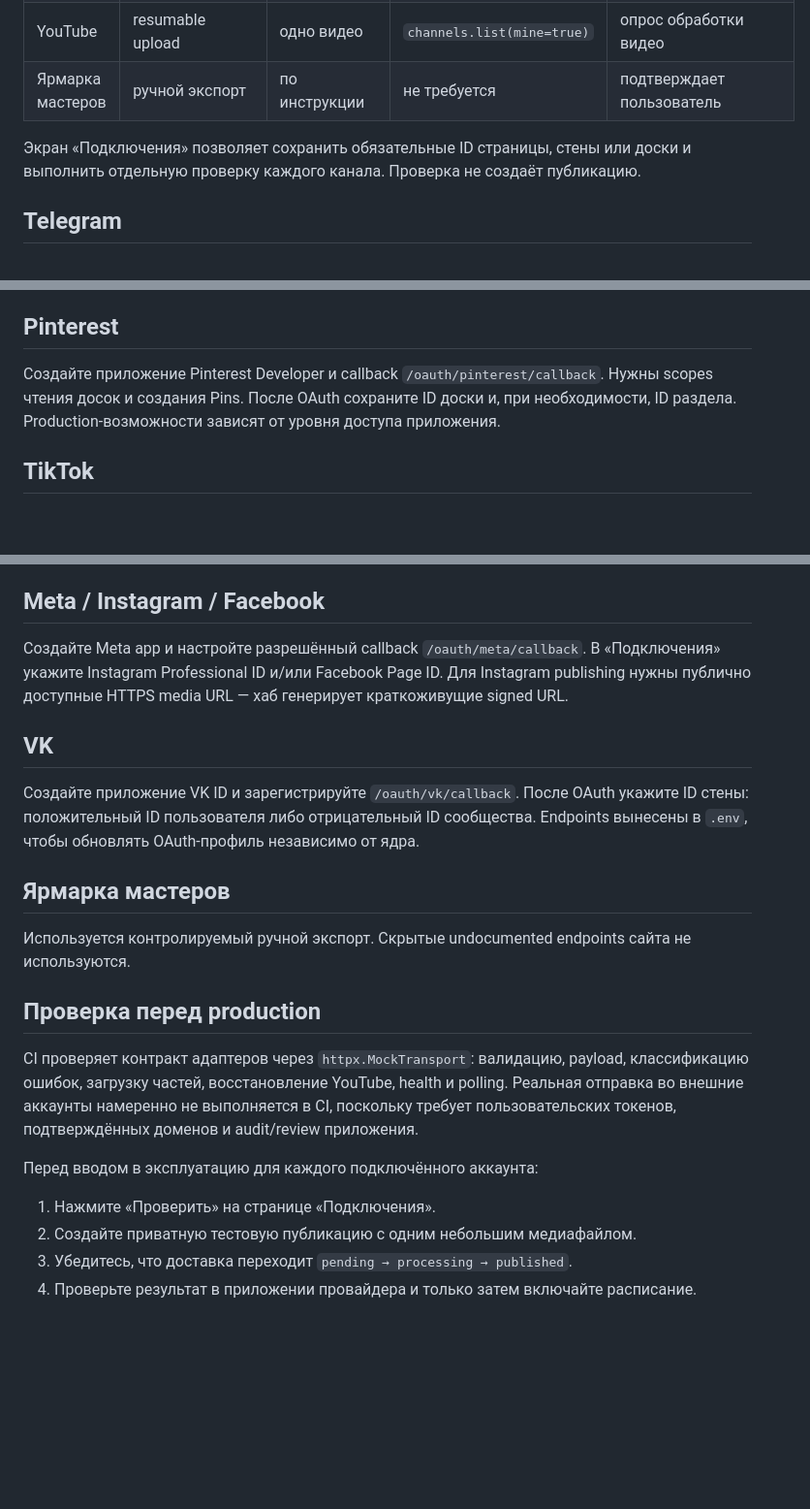
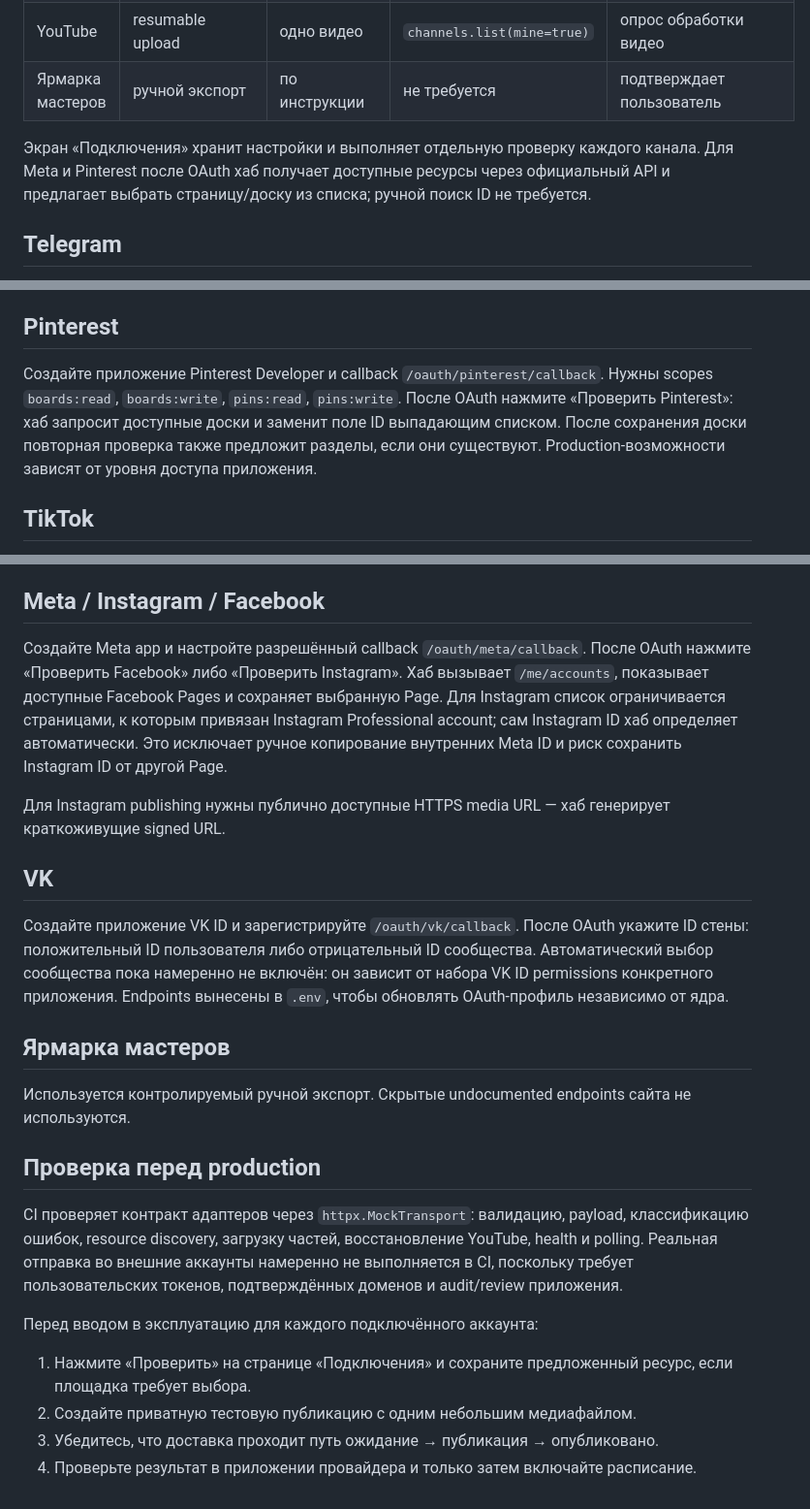
Before and after one commit to f2re/bamboo-content-hub, a Markdown page: docs/INTEGRATIONS.md, 3 parts joined by grey strips. Shown at 97% size. Drawn GitHub-style; blank space fills up the shorter version.

Commit message:
docs(integrations): document automatic Meta and Pinterest resource selection

```diff
--- a/docs/INTEGRATIONS.md
+++ b/docs/INTEGRATIONS.md
@@ -15,7 +15,7 @@
 | YouTube | resumable upload | одно видео | `channels.list(mine=true)` | опрос обработки видео |
 | Ярмарка мастеров | ручной экспорт | по инструкции | не требуется | подтверждает пользователь |
 
-Экран «Подключения» позволяет сохранить обязательные ID страницы, стены или доски и выполнить отдельную проверку каждого канала. Проверка не создаёт публикацию.
+Экран «Подключения» хранит настройки и выполняет отдельную проверку каждого канала. Для Meta и Pinterest после OAuth хаб получает доступные ресурсы через официальный API и предлагает выбрать страницу/доску из списка; ручной поиск ID не требуется.
 
 ## Telegram
 
@@ -35,7 +35,7 @@
 
 ## Pinterest
 
-Создайте приложение Pinterest Developer и callback `/oauth/pinterest/callback`. Нужны scopes чтения досок и создания Pins. После OAuth сохраните ID доски и, при необходимости, ID раздела. Production-возможности зависят от уровня доступа приложения.
+Создайте приложение Pinterest Developer и callback `/oauth/pinterest/callback`. Нужны scopes `boards:read`, `boards:write`, `pins:read`, `pins:write`. После OAuth нажмите «Проверить Pinterest»: хаб запросит доступные доски и заменит поле ID выпадающим списком. После сохранения доски повторная проверка также предложит разделы, если они существуют. Production-возможности зависят от уровня доступа приложения.
 
 ## TikTok
 
@@ -52,11 +52,13 @@
 
 ## Meta / Instagram / Facebook
 
-Создайте Meta app и настройте разрешённый callback `/oauth/meta/callback`. В «Подключения» укажите Instagram Professional ID и/или Facebook Page ID. Для Instagram publishing нужны публично доступные HTTPS media URL — хаб генерирует краткоживущие signed URL.
+Создайте Meta app и настройте разрешённый callback `/oauth/meta/callback`. После OAuth нажмите «Проверить Facebook» либо «Проверить Instagram». Хаб вызывает `/me/accounts`, показывает доступные Facebook Pages и сохраняет выбранную Page. Для Instagram список ограничивается страницами, к которым привязан Instagram Professional account; сам Instagram ID хаб определяет автоматически. Это исключает ручное копирование внутренних Meta ID и риск сохранить Instagram ID от другой Page.
+
+Для Instagram publishing нужны публично доступные HTTPS media URL — хаб генерирует краткоживущие signed URL.
 
 ## VK
 
-Создайте приложение VK ID и зарегистрируйте `/oauth/vk/callback`. После OAuth укажите ID стены: положительный ID пользователя либо отрицательный ID сообщества. Endpoints вынесены в `.env`, чтобы обновлять OAuth-профиль независимо от ядра.
+Создайте приложение VK ID и зарегистрируйте `/oauth/vk/callback`. После OAuth укажите ID стены: положительный ID пользователя либо отрицательный ID сообщества. Автоматический выбор сообщества пока намеренно не включён: он зависит от набора VK ID permissions конкретного приложения. Endpoints вынесены в `.env`, чтобы обновлять OAuth-профиль независимо от ядра.
 
 ## Ярмарка мастеров
 
@@ -64,11 +66,11 @@
 
 ## Проверка перед production
 
-CI проверяет контракт адаптеров через `httpx.MockTransport`: валидацию, payload, классификацию ошибок, загрузку частей, восстановление YouTube, health и polling. Реальная отправка во внешние аккаунты намеренно не выполняется в CI, поскольку требует пользовательских токенов, подтверждённых доменов и audit/review приложения.
+CI проверяет контракт адаптеров через `httpx.MockTransport`: валидацию, payload, классификацию ошибок, resource discovery, загрузку частей, восстановление YouTube, health и polling. Реальная отправка во внешние аккаунты намеренно не выполняется в CI, поскольку требует пользовательских токенов, подтверждённых доменов и audit/review приложения.
 
 Перед вводом в эксплуатацию для каждого подключённого аккаунта:
 
-1. Нажмите «Проверить» на странице «Подключения».
+1. Нажмите «Проверить» на странице «Подключения» и сохраните предложенный ресурс, если площадка требует выбора.
 2. Создайте приватную тестовую публикацию с одним небольшим медиафайлом.
-3. Убедитесь, что доставка переходит `pending → processing → published`.
+3. Убедитесь, что доставка проходит путь ожидание → публикация → опубликовано.
 4. Проверьте результат в приложении провайдера и только затем включайте расписание.
```
